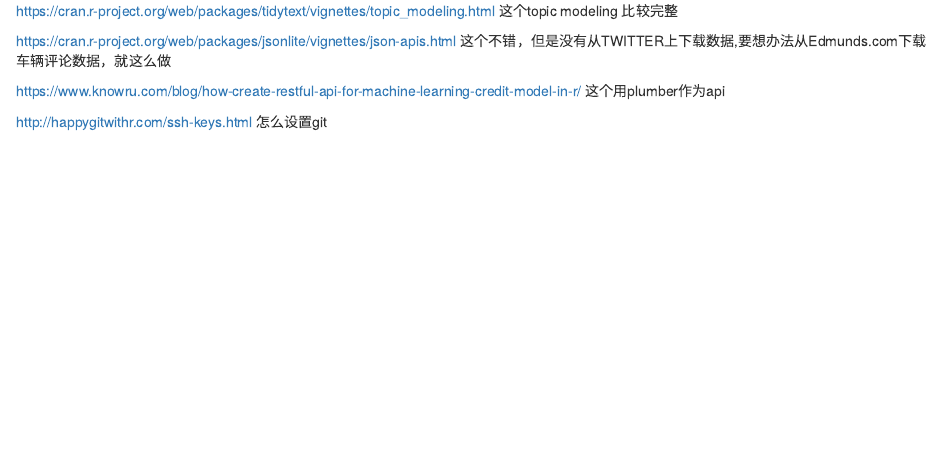
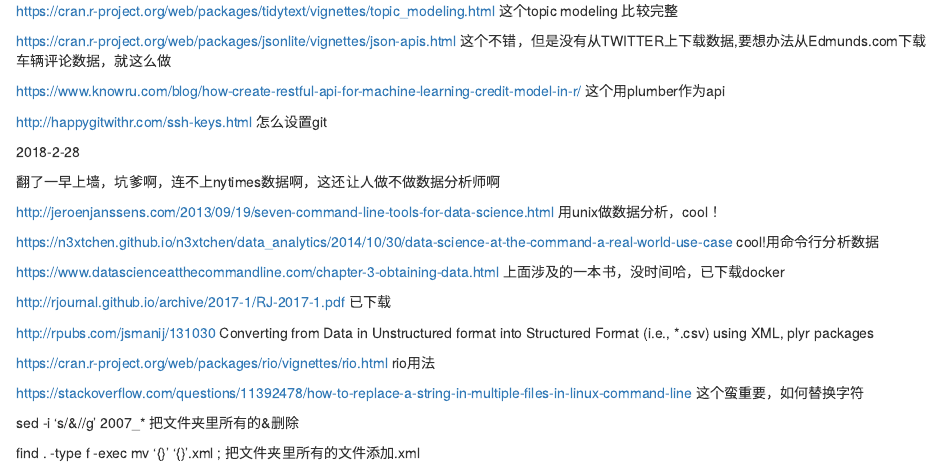
Before and after one commit to fengfengyuyu/BI, an R Markdown document (BI-MATERIAL.Rmd): the page in a window 1100 px wide, from 9290 px down. Rendered offline with R 4.5, knitr and Pandoc, with nearby package versions.

Commit message:
2018-2-28

```diff
--- a/BI-MATERIAL.Rmd
+++ b/BI-MATERIAL.Rmd
@@ -609,3 +609,25 @@
 https://www.knowru.com/blog/how-create-restful-api-for-machine-learning-credit-model-in-r/ 这个用plumber作为api
 
 http://happygitwithr.com/ssh-keys.html 怎么设置git
+
+2018-2-28
+
+翻了一早上墙，坑爹啊，连不上nytimes数据啊，这还让人做不做数据分析师啊
+
+http://jeroenjanssens.com/2013/09/19/seven-command-line-tools-for-data-science.html 用unix做数据分析，cool！
+
+https://n3xtchen.github.io/n3xtchen/data_analytics/2014/10/30/data-science-at-the-command-a-real-world-use-case cool!用命令行分析数据
+
+https://www.datascienceatthecommandline.com/chapter-3-obtaining-data.html 上面涉及的一本书，没时间哈，已下载docker
+
+http://rjournal.github.io/archive/2017-1/RJ-2017-1.pdf 已下载
+
+http://rpubs.com/jsmanij/131030 Converting from Data in Unstructured format into Structured Format (i.e., *.csv) using XML, plyr packages
+
+https://cran.r-project.org/web/packages/rio/vignettes/rio.html rio用法
+
+https://stackoverflow.com/questions/11392478/how-to-replace-a-string-in-multiple-files-in-linux-command-line 这个蛮重要，如何替换字符
+
+sed -i 's/&//g' 2007_* 把文件夹里所有的&删除
+
+find . -type f -exec mv '{}' '{}'.xml \; 把文件夹里所有的文件添加.xml
```
